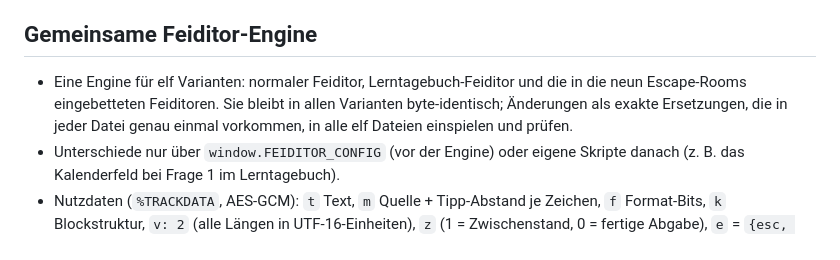
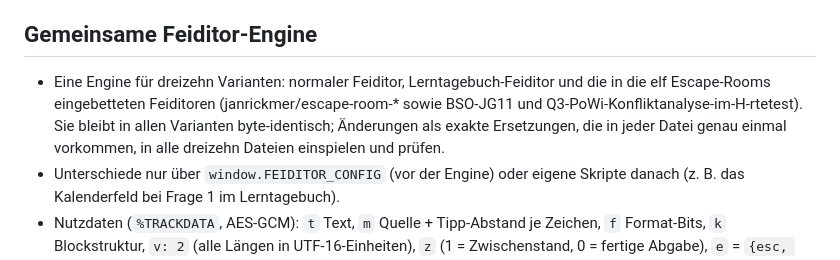
Before and after one commit to janrickmer/check-des-feind-t-es, a Markdown page: CLAUDE.md, the part around the change. Drawn GitHub-style.

```diff
--- a/CLAUDE.md
+++ b/CLAUDE.md
@@ -55,9 +55,10 @@ Spanne nach der niedrigsten).
 
 ## Gemeinsame Feiditor-Engine
 
-- Eine Engine für elf Varianten: normaler Feiditor, Lerntagebuch-Feiditor und die in die neun Escape-Rooms
-  eingebetteten Feiditoren. Sie bleibt in allen Varianten byte-identisch; Änderungen als exakte Ersetzungen,
-  die in jeder Datei genau einmal vorkommen, in alle elf Dateien einspielen und prüfen.
+- Eine Engine für dreizehn Varianten: normaler Feiditor, Lerntagebuch-Feiditor und die in die elf Escape-Rooms
+  eingebetteten Feiditoren (janrickmer/escape-room-* sowie BSO-JG11 und Q3-PoWi-Konfliktanalyse-im-H-rtetest).
+  Sie bleibt in allen Varianten byte-identisch; Änderungen als exakte Ersetzungen, die in jeder Datei genau
+  einmal vorkommen, in alle dreizehn Dateien einspielen und prüfen.
 - Unterschiede nur über `window.FEIDITOR_CONFIG` (vor der Engine) oder eigene Skripte danach
   (z. B. das Kalenderfeld bei Frage 1 im Lerntagebuch).
 - Nutzdaten (`%TRACKDATA`, AES-GCM): `t` Text, `m` Quelle + Tipp-Abstand je Zeichen, `f` Format-Bits,
```
Also changed, not shown: README.md (+6 -4 lines).
